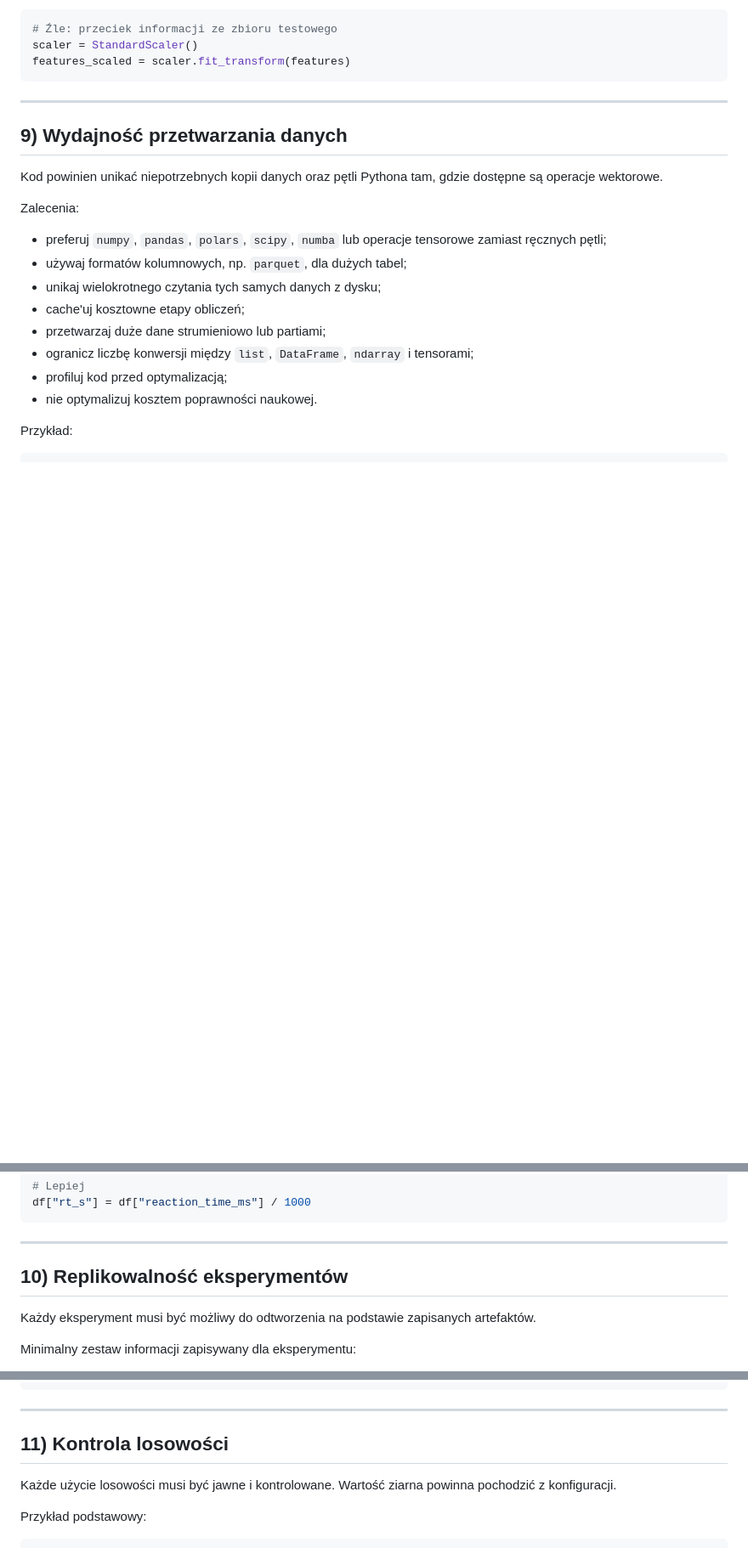
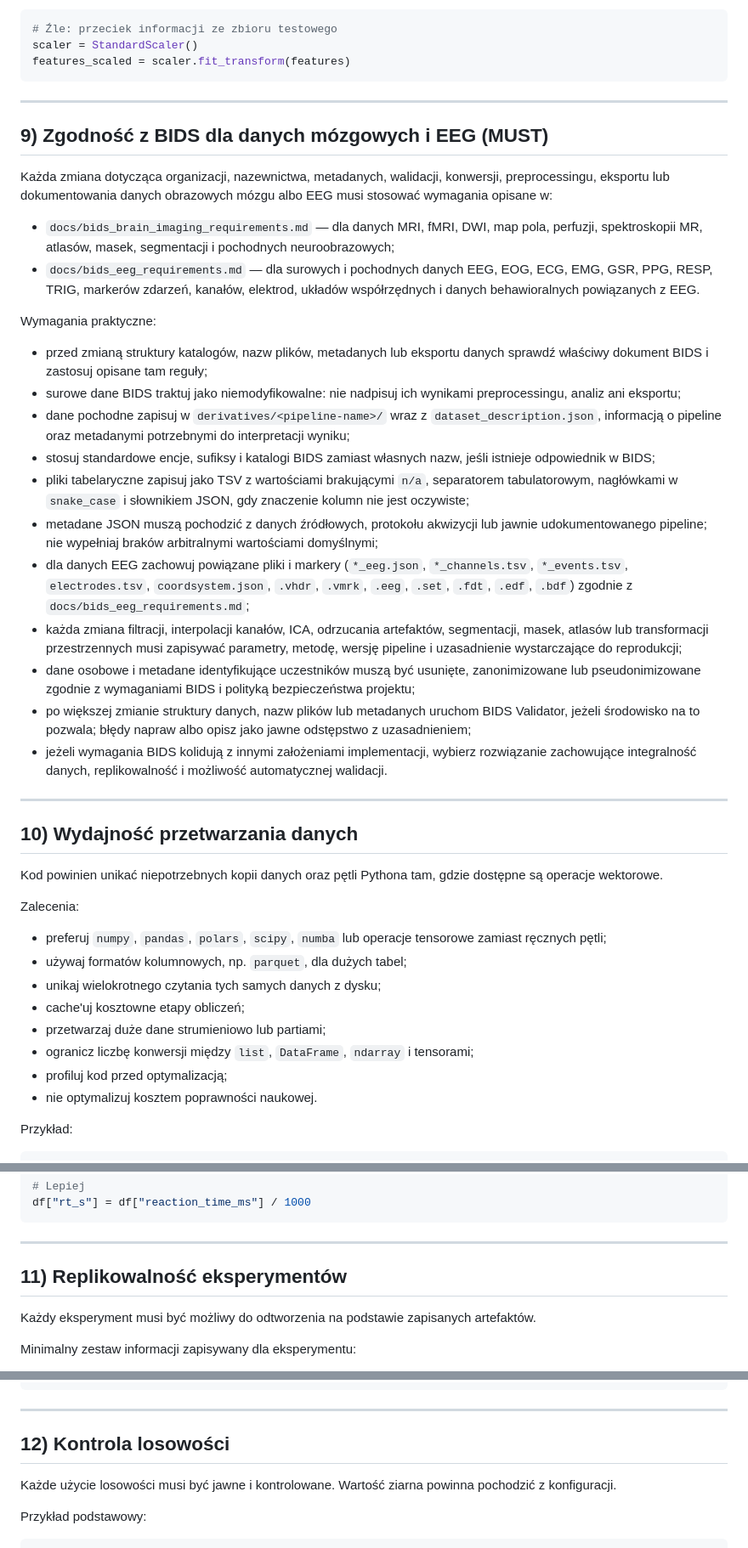
Before and after one commit to MatPomGit/neuro_sim, a Markdown page: AGENTS.md, 3 parts joined by grey strips. Shown at 85% size. Drawn GitHub-style; blank space fills up the shorter version.

```diff
--- a/AGENTS.md
+++ b/AGENTS.md
@@ -362,7 +362,56 @@ features_scaled = scaler.fit_transform(features)
 
 ---
 
-## 9) Wydajność przetwarzania danych
+## 9) Zgodność z BIDS dla danych mózgowych i EEG (MUST)
+
+Każda zmiana dotycząca organizacji, nazewnictwa, metadanych, walidacji,
+konwersji, preprocessingu, eksportu lub dokumentowania danych obrazowych mózgu
+albo EEG musi stosować wymagania opisane w:
+
+- `docs/bids_brain_imaging_requirements.md` — dla danych MRI, fMRI, DWI, map
+  pola, perfuzji, spektroskopii MR, atlasów, masek, segmentacji i pochodnych
+  neuroobrazowych;
+- `docs/bids_eeg_requirements.md` — dla surowych i pochodnych danych EEG,
+  EOG, ECG, EMG, GSR, PPG, RESP, TRIG, markerów zdarzeń, kanałów, elektrod,
+  układów współrzędnych i danych behawioralnych powiązanych z EEG.
+
+Wymagania praktyczne:
+
+- przed zmianą struktury katalogów, nazw plików, metadanych lub eksportu danych
+  sprawdź właściwy dokument BIDS i zastosuj opisane tam reguły;
+- surowe dane BIDS traktuj jako niemodyfikowalne: nie nadpisuj ich wynikami
+  preprocessingu, analiz ani eksportu;
+- dane pochodne zapisuj w `derivatives/<pipeline-name>/` wraz z
+  `dataset_description.json`, informacją o pipeline oraz metadanymi potrzebnymi
+  do interpretacji wyniku;
+- stosuj standardowe encje, sufiksy i katalogi BIDS zamiast własnych nazw, jeśli
+  istnieje odpowiednik w BIDS;
+- pliki tabelaryczne zapisuj jako TSV z wartościami brakującymi `n/a`,
+  separatorem tabulatorowym, nagłówkami w `snake_case` i słownikiem JSON, gdy
+  znaczenie kolumn nie jest oczywiste;
+- metadane JSON muszą pochodzić z danych źródłowych, protokołu akwizycji lub
+  jawnie udokumentowanego pipeline; nie wypełniaj braków arbitralnymi wartościami
+  domyślnymi;
+- dla danych EEG zachowuj powiązane pliki i markery (`*_eeg.json`,
+  `*_channels.tsv`, `*_events.tsv`, `electrodes.tsv`, `coordsystem.json`,
+  `.vhdr`, `.vmrk`, `.eeg`, `.set`, `.fdt`, `.edf`, `.bdf`) zgodnie z
+  `docs/bids_eeg_requirements.md`;
+- każda zmiana filtracji, interpolacji kanałów, ICA, odrzucania artefaktów,
+  segmentacji, masek, atlasów lub transformacji przestrzennych musi zapisywać
+  parametry, metodę, wersję pipeline i uzasadnienie wystarczające do reprodukcji;
+- dane osobowe i metadane identyfikujące uczestników muszą być usunięte,
+  zanonimizowane lub pseudonimizowane zgodnie z wymaganiami BIDS i polityką
+  bezpieczeństwa projektu;
+- po większej zmianie struktury danych, nazw plików lub metadanych uruchom
+  BIDS Validator, jeżeli środowisko na to pozwala; błędy napraw albo opisz jako
+  jawne odstępstwo z uzasadnieniem;
+- jeżeli wymagania BIDS kolidują z innymi założeniami implementacji, wybierz
+  rozwiązanie zachowujące integralność danych, replikowalność i możliwość
+  automatycznej walidacji.
+
+---
+
+## 10) Wydajność przetwarzania danych
 
 Kod powinien unikać niepotrzebnych kopii danych oraz pętli Pythona tam, gdzie dostępne są operacje wektorowe.
 
@@ -401,7 +450,7 @@ df["rt_s"] = df["reaction_time_ms"] / 1000
 
 ---
 
-## 10) Replikowalność eksperymentów
+## 11) Replikowalność eksperymentów
 
 Każdy eksperyment musi być możliwy do odtworzenia na podstawie zapisanych artefaktów.
 
@@ -439,7 +488,7 @@ results/
 
 ---
 
-## 11) Kontrola losowości
+## 12) Kontrola losowości
 
 Każde użycie losowości musi być jawne i kontrolowane. Wartość ziarna powinna pochodzić z konfiguracji.
 
```
Also changed, not shown: other parts of AGENTS.md (+19 -16 lines).
